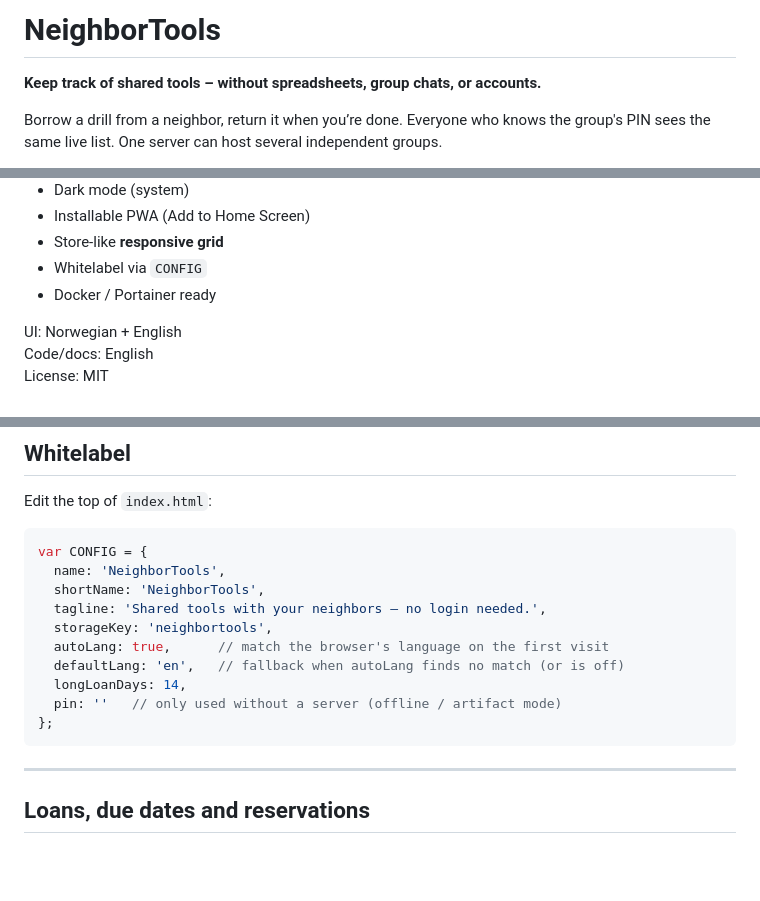
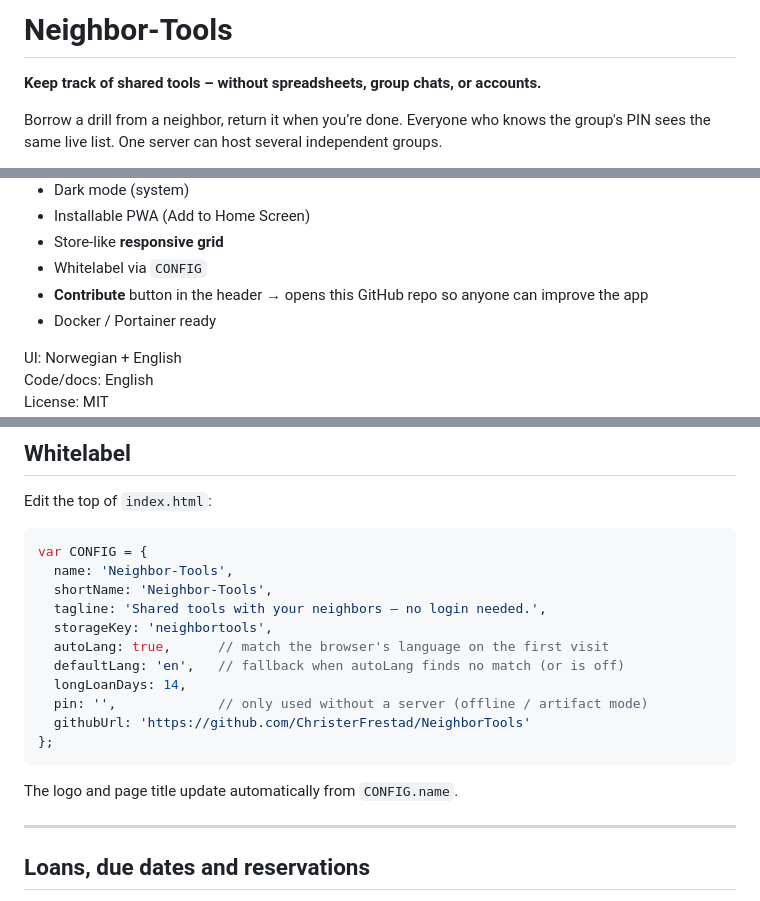
Before and after one commit to ChristerFrestad/NeighborTools, a Markdown page: README.md, 3 parts joined by grey strips. Rendered like a GitHub page; blank space fills up the shorter version.

Commit message:
Brand as Neighbor-Tools and document Contribute link in header

````diff
--- a/README.md
+++ b/README.md
@@ -1,4 +1,4 @@
-# NeighborTools
+# Neighbor-Tools
 
 **Keep track of shared tools – without spreadsheets, group chats, or accounts.**
 
@@ -39,6 +39,7 @@ Built for real life: housing co-ops, friends who share gear, tool libraries, cab
 - Installable PWA (Add to Home Screen)
 - Store-like **responsive grid**
 - Whitelabel via `CONFIG`
+- **Contribute** button in the header → opens this GitHub repo so anyone can improve the app
 - Docker / Portainer ready
 
 UI: Norwegian + English
@@ -115,16 +116,19 @@ Edit the top of `index.html`:
 
 ```js
 var CONFIG = {
-  name: 'NeighborTools',
-  shortName: 'NeighborTools',
+  name: 'Neighbor-Tools',
+  shortName: 'Neighbor-Tools',
   tagline: 'Shared tools with your neighbors – no login needed.',
   storageKey: 'neighbortools',
   autoLang: true,      // match the browser's language on the first visit
   defaultLang: 'en',   // fallback when autoLang finds no match (or is off)
   longLoanDays: 14,
-  pin: ''   // only used without a server (offline / artifact mode)
+  pin: '',             // only used without a server (offline / artifact mode)
+  githubUrl: 'https://github.com/ChristerFrestad/NeighborTools'
 };
 ```
+
+The logo and page title update automatically from `CONFIG.name`.
 
 ---
 
````
